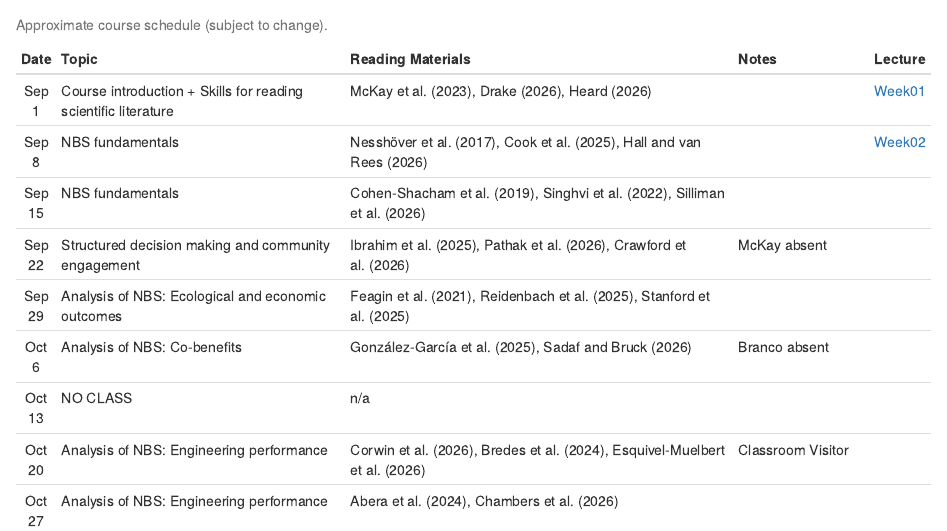
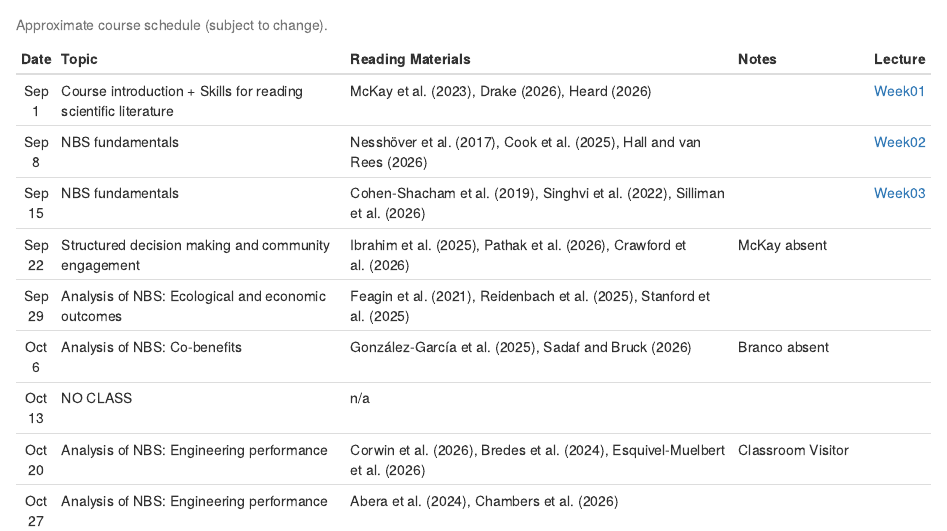
Before and after one commit to skmckay/CUNY.NBS.2026, an R Markdown document (index.Rmd): the page in a window 1100 px wide, from 1950 px down. The pictures show the output file index.html that the author committed with the source, opened offline.

Commit message:
Added week 3 lecture

```diff
--- a/index.Rmd
+++ b/index.Rmd
@@ -105,7 +105,7 @@ colnames(schedule) <- c("Date", "Topic", "Reading Materials", "Notes", "Lecture"
 #Specify rows of the table
 schedule[1,] <- c("Sep 1", "Course introduction + Skills for reading scientific literature", "McKay et al. (2023), Drake (2026), Heard (2026)", "", "[Week01](docs/2026-09-01_CUNY_NBS_Course_Intro.pdf)")
 schedule[2,] <- c("Sep 8", "NBS fundamentals", "Nesshöver et al. (2017), Cook et al. (2025), Hall and van Rees (2026)", "", "[Week02](docs/2026-09-08_CUNY_NBS_Foundations.pdf)")
-schedule[3,] <- c("Sep 15", "NBS fundamentals", "Cohen-Shacham et al. (2019), Singhvi et al. (2022), Silliman et al. (2026)", "", "")
+schedule[3,] <- c("Sep 15", "NBS fundamentals", "Cohen-Shacham et al. (2019), Singhvi et al. (2022), Silliman et al. (2026)", "", "[Week03](docs/2026-09-15_CUNY_NBS_Foundations.pdf)")
 schedule[4,] <- c("Sep 22", "Structured decision making and community engagement", "Ibrahim et al. (2025), Pathak et al. (2026), Crawford et al. (2026)", "McKay absent", "")
 schedule[5,] <- c("Sep 29", "Analysis of NBS: Ecological and economic outcomes", "Feagin et al. (2021), Reidenbach et al. (2025), Stanford et al. (2025)", "", "")
 schedule[6,] <- c("Oct 6", "Analysis of NBS: Co-benefits", "González-García et al. (2025), Sadaf and Bruck (2026)", "Branco absent", "")
```
Also changed, not shown: index.html, 1 other file.
